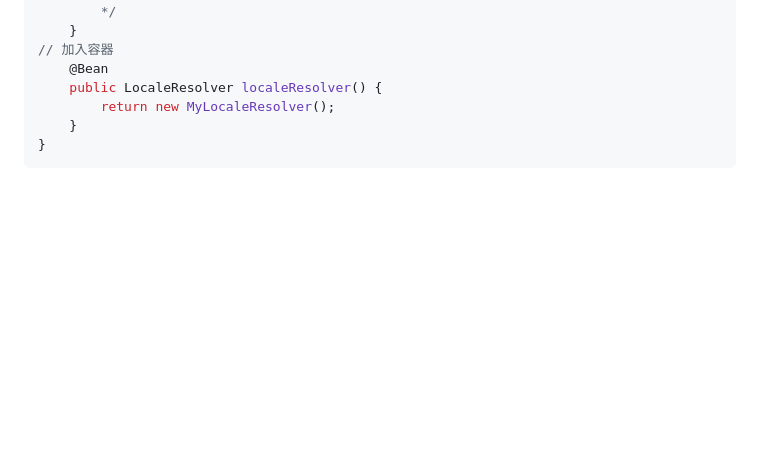
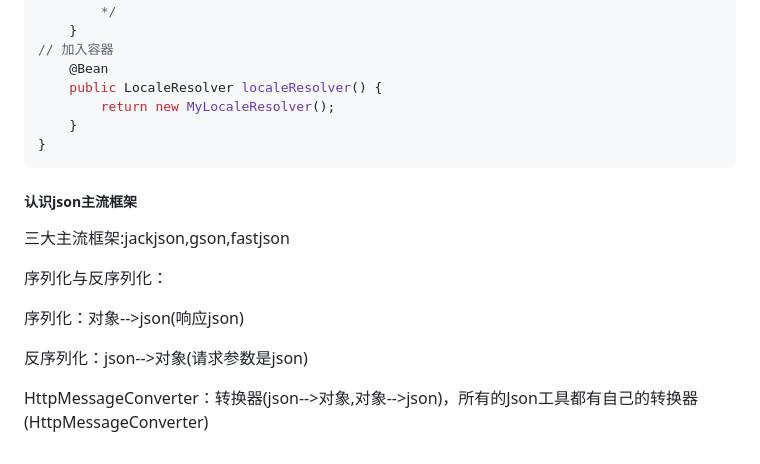
Before and after one commit to Breeze1203/study-essay, a Markdown page: SpringBoot.md, the part around the change. Rendered like a GitHub page; blank space fills up the shorter version.

Commit message:
springboot学习过程

````diff
--- a/SpringBoot.md
+++ b/SpringBoot.md
@@ -1667,3 +1667,14 @@ public class MyConfig implements WebMvcConfigurer {
     }
 }
 ```
+##### 认识json主流框架
+
+三大主流框架:jackjson,gson,fastjson
+
+序列化与反序列化：
+
+序列化：对象-->json(响应json)
+
+反序列化：json-->对象(请求参数是json)
+
+HttpMessageConverter：转换器(json-->对象,对象-->json)，所有的Json工具都有自己的转换器(HttpMessageConverter)
````
